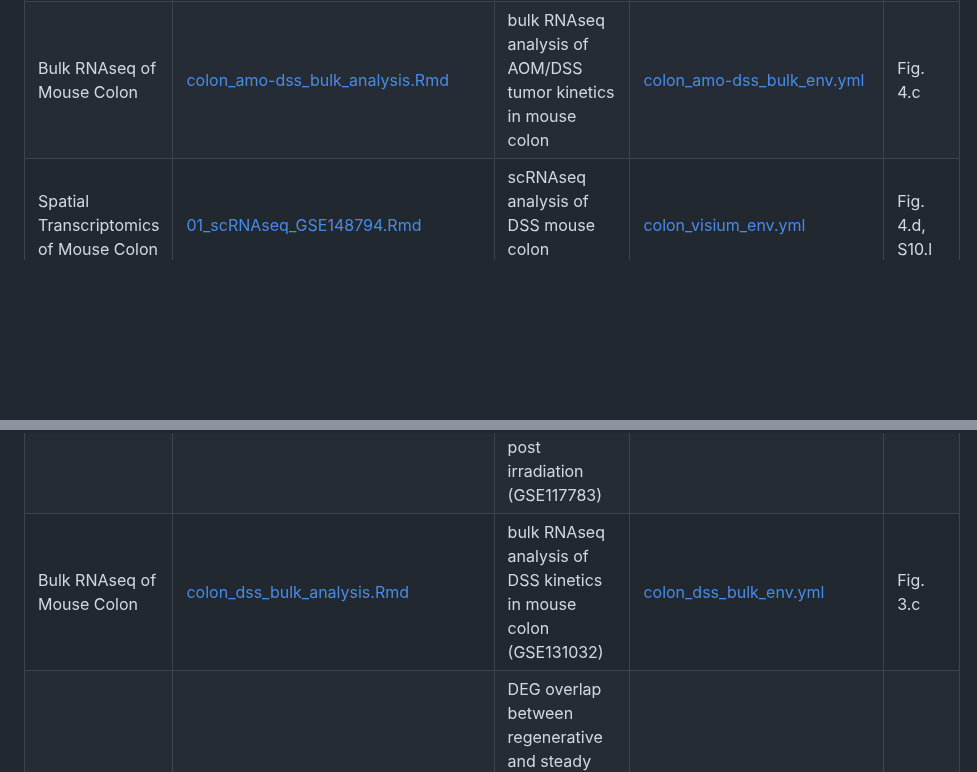
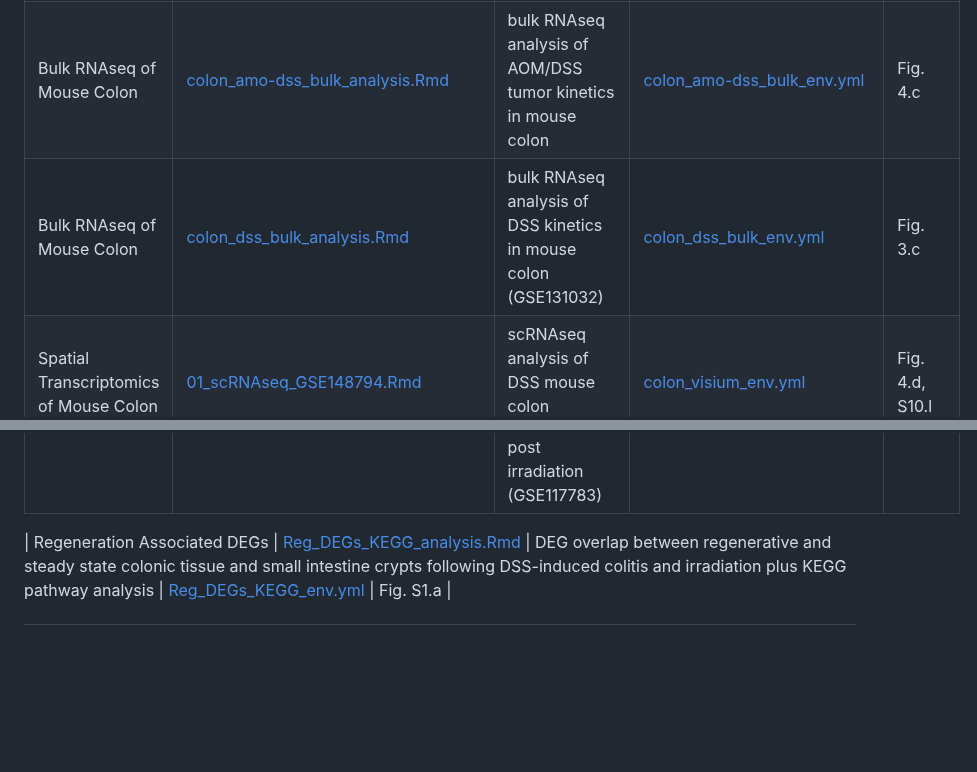
Before and after one commit to ejvillablancaLab/LXR_in_regeneration_and_tumorigenesis, a Markdown page: README.md, 2 parts joined by grey strips. Drawn GitHub-style; blank space fills up the shorter version.

```diff
--- a/README.md
+++ b/README.md
@@ -29,6 +29,7 @@ The list of all analysis done in the manuscript are described below:
 |----------|----------|-------------|-------------------|--------|
 | Microarray of Human Colon | [colon_crc_microarray_analysis.Rmd](https://github.com/ejvillablancaLab/LXR_in_regeneration_and_tumorigenesis/blob/main/Human_Colon_CRC_Microarray/colon_crc_microarray_analysis.Rmd) | microarray analysis of human CRC samples (GSE39582) | [colon_crc_microarray_env.yml](https://github.com/ejvillablancaLab/LXR_in_regeneration_and_tumorigenesis/blob/main/Human_Colon_CRC_Microarray/colon_crc_microarray_env.yml) | Fig. S11.c |
 | Bulk RNAseq of Mouse Colon | [colon_amo-dss_bulk_analysis.Rmd](https://github.com/ejvillablancaLab/LXR_in_regeneration_and_tumorigenesis/blob/main/Mouse_Colon_AOM-DSS_Bulk/colon_amo-dss_bulk_analysis.Rmd) | bulk RNAseq analysis of AOM/DSS tumor kinetics in mouse colon | [colon_amo-dss_bulk_env.yml](https://github.com/ejvillablancaLab/LXR_in_regeneration_and_tumorigenesis/blob/main/Mouse_Colon_AOM-DSS_Bulk/colon_amo-dss_bulk_env.yml) | Fig. 4.c |
+| Bulk RNAseq of Mouse Colon | [colon_dss_bulk_analysis.Rmd](https://github.com/ejvillablancaLab/LXR_in_regeneration_and_tumorigenesis/blob/main/Mouse_Colon_DSS_Bulk/colon_dss_bulk_analysis.Rmd) | bulk RNAseq analysis of DSS kinetics in mouse colon (GSE131032) | [colon_dss_bulk_env.yml](https://github.com/ejvillablancaLab/LXR_in_regeneration_and_tumorigenesis/blob/main/Mouse_Colon_DSS_Bulk/colon_dss_bulk_env.yml) | Fig. 3.c |
 | Spatial Transcriptomics of Mouse Colon | [01_scRNAseq_GSE148794.Rmd](https://github.com/ejvillablancaLab/LXR_in_regeneration_and_tumorigenesis/blob/main/AOMDSS_visium/01_scRNAseq_GSE148794.Rmd) | scRNAseq analysis of DSS mouse colon (GSE148794) | [colon_visium_env.yml](https://github.com/ejvillablancaLab/LXR_in_regeneration_and_tumorigenesis/blob/main/Mouse_Colon_Visium/colon_visium_env.yml) | Fig. 4.d, S10.l |
 | Spatial Transcriptomics of Mouse Colon | [02_colon_visium_analysis.Rmd](https://github.com/ejvillablancaLab/LXR_in_regeneration_and_tumorigenesis/blob/main/Mouse_Colon_Visium/02_colon_visium_analysis.Rmd) | spatial transcriptomic analysis of colon tissues from standard and GW3965-diet fed mice at d22 and d43 of AOM-DSS treatment | [colon_visium_env.yml](https://github.com/ejvillablancaLab/LXR_in_regeneration_and_tumorigenesis/blob/main/Mouse_Colon_Visium/colon_visium_env.yml) | Fig. 4.d, S10.l |
 | Spatial Transcriptomics of Mouse Colon | [03_aomdss_visium_deconvolution.Rmd](https://github.com/ejvillablancaLab/LXR_in_regeneration_and_tumorigenesis/blob/main/AOMDSS_visium/03_aomdss_visium_deconvolution.Rmd) | cell type deconvolution using GSE148794 scRNAseq data | [colon_visium_env.yml](https://github.com/ejvillablancaLab/LXR_in_regeneration_and_tumorigenesis/blob/main/Mouse_Colon_Visium/colon_visium_env.yml) | Fig. 4.d, S10.l |
@@ -37,7 +38,7 @@ The list of all analysis done in the manuscript are described below:
 | Spatial Transcriptomics of Mouse Small Intestine | [01_si_visium_analysis.Rmd](https://github.com/ejvillablancaLab/LXR_in_regeneration_and_tumorigenesis/blob/main/Mouse_SI_Visium/01_si_visium_analysis.Rmd) | spatial transcriptomic analysis of small intestine tissues from standard and GW3965-diet fed mice at 0- and 3-days post irradiation | [si_visium_env.yml](https://github.com/ejvillablancaLab/LXR_in_regeneration_and_tumorigenesis/blob/main/Mouse_SI_Visium/si_visium_env.yml) | Fig. 1.a, S2.g, S3.e, S6.a-d |
 | Spatial Transcriptomics of Mouse Small Intestine | [02_cNMF.Rmd](https://github.com/ejvillablancaLab/LXR_in_regeneration_and_tumorigenesis/blob/main/Mouse_SI_Visium/02_cNMF.Rmd) | Non-negative matrix factorization analysis by cNMF package | [si_visium_env.yml](https://github.com/ejvillablancaLab/LXR_in_regeneration_and_tumorigenesis/blob/main/Mouse_SI_Visium/si_visium_env.yml) | Fig. 1.a, S2.g, S3.e, S6.a-d |
 | scRNAseq of Mouse Small Intestine | [si_irrad_sc_analysis.Rmd]() | scRNAseq analysis of small intestine crypts from mice at 0- and 3-days post irradiation (GSE117783) | [si_irrad_sc_env.yml]() | Fig. 3.b |
-| Bulk RNAseq of Mouse Colon | [colon_dss_bulk_analysis.Rmd]() | bulk RNAseq analysis of DSS kinetics in mouse colon (GSE131032) | [colon_dss_bulk_env.yml]() | Fig. 3.c |
+
 | Regeneration Associated DEGs | [Reg_DEGs_KEGG_analysis.Rmd]() | DEG overlap between regenerative and steady state colonic tissue and small intestine crypts following DSS-induced colitis and irradiation plus KEGG pathway analysis  | [Reg_DEGs_KEGG_env.yml]() | Fig. S1.a |
 
 ***
```
